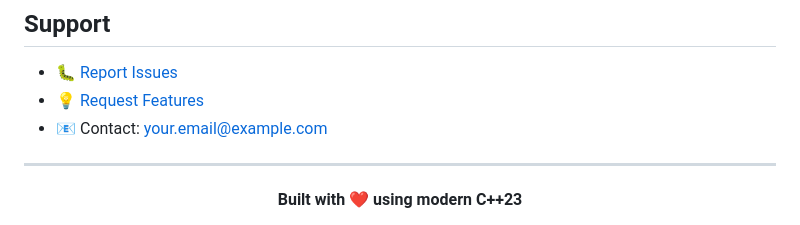
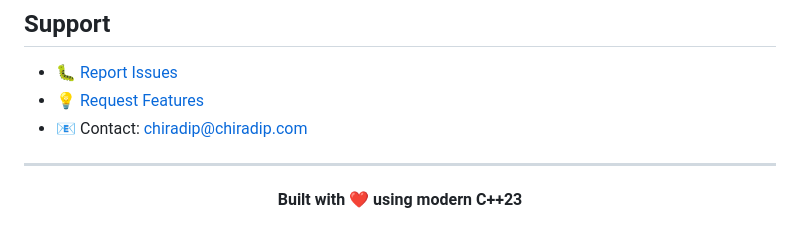
Before and after one commit to space-rf-org/db25-sql-parser, a Markdown page: README.md, the part around the change. Rendered like a GitHub page.

Commit message:
Update contact email in README.md

```diff
--- a/README.md
+++ b/README.md
@@ -315,7 +315,7 @@ This project is licensed under the MIT License - see the [LICENSE](LICENSE) file
 
 - 🐛 [Report Issues](https://github.com/space-rf-org/db25-sql-parser/issues)
 - 💡 [Request Features](https://github.com/space-rf-org/db25-sql-parser/issues)
-- 📧 Contact: your.email@example.com
+- 📧 Contact: chiradip@chiradip.com
 
 ---
 
```
